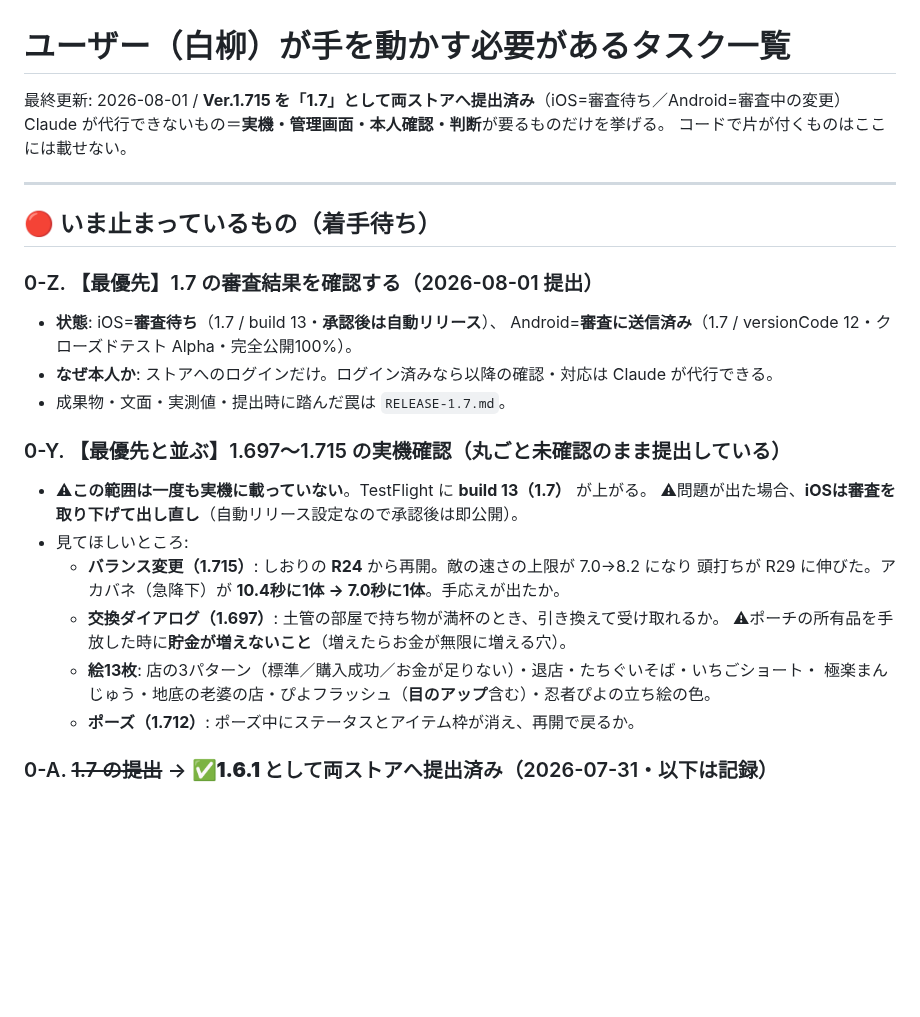
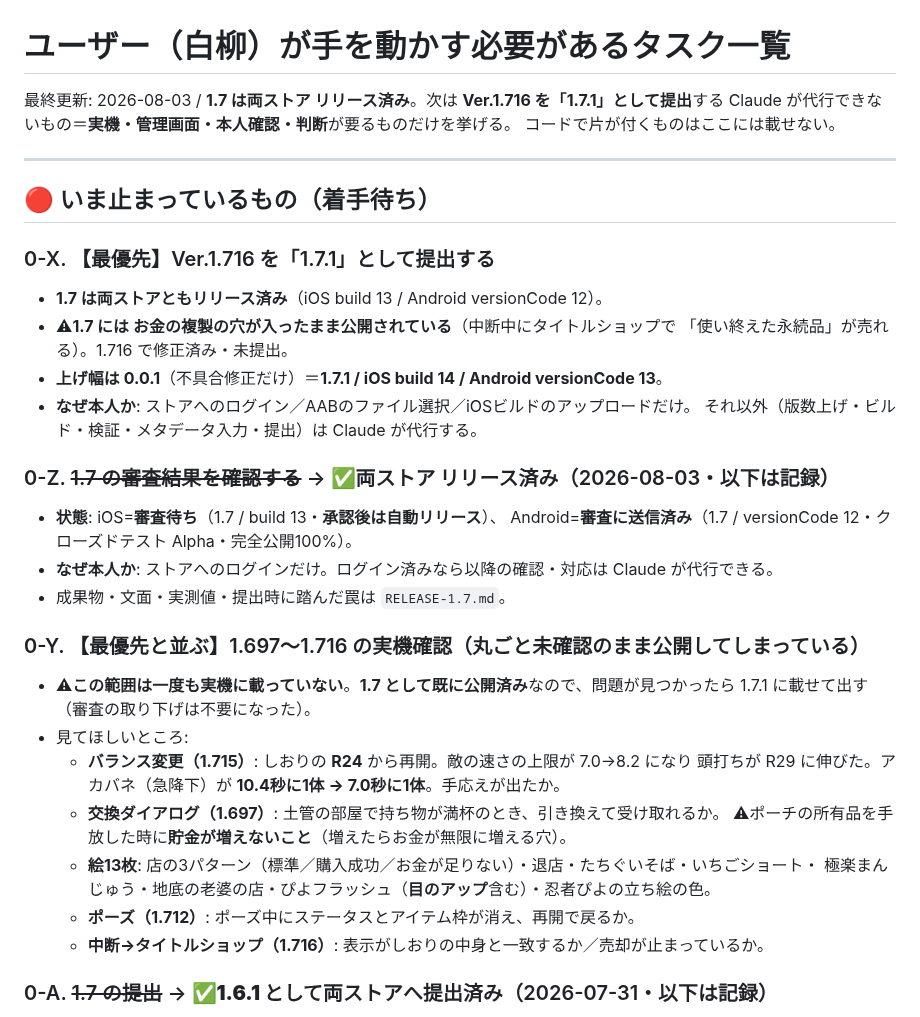
Before and after one commit to shinomiyapiyo/piyos-adventure, a Markdown page: TODO_USER.md, the part around the change. Drawn GitHub-style; blank space fills up the shorter version.

```diff
--- a/TODO_USER.md
+++ b/TODO_USER.md
@@ -1,6 +1,6 @@
 # ユーザー（白柳）が手を動かす必要があるタスク一覧
 
-最終更新: 2026-08-01 / **Ver.1.715 を「1.7」として両ストアへ提出済み**（iOS=審査待ち／Android=審査中の変更）
+最終更新: 2026-08-03 / **1.7 は両ストア リリース済み**。次は **Ver.1.716 を「1.7.1」として提出**する
 Claude が代行できないもの＝**実機・管理画面・本人確認・判断**が要るものだけを挙げる。
 コードで片が付くものはここには載せない。
 
@@ -8,15 +8,23 @@ Claude が代行できないもの＝**実機・管理画面・本人確認・
 
 ## 🔴 いま止まっているもの（着手待ち）
 
-### 0-Z. 【最優先】1.7 の審査結果を確認する（2026-08-01 提出）
+### 0-X. 【最優先】Ver.1.716 を「1.7.1」として提出する
+- **1.7 は両ストアともリリース済み**（iOS build 13 / Android versionCode 12）。
+- ⚠**1.7 には お金の複製の穴が入ったまま公開されている**（中断中にタイトルショップで
+  「使い終えた永続品」が売れる）。1.716 で修正済み・未提出。
+- **上げ幅は 0.0.1**（不具合修正だけ）＝**1.7.1 / iOS build 14 / Android versionCode 13**。
+- **なぜ本人か**: ストアへのログイン／AABのファイル選択／iOSビルドのアップロードだけ。
+  それ以外（版数上げ・ビルド・検証・メタデータ入力・提出）は Claude が代行する。
+
+### 0-Z. ~~1.7 の審査結果を確認する~~ → ✅**両ストア リリース済み**（2026-08-03・以下は記録）
 - **状態**: iOS=**審査待ち**（1.7 / build 13・**承認後は自動リリース**）、
   Android=**審査に送信済み**（1.7 / versionCode 12・クローズドテスト Alpha・完全公開100%）。
 - **なぜ本人か**: ストアへのログインだけ。ログイン済みなら以降の確認・対応は Claude が代行できる。
 - 成果物・文面・実測値・提出時に踏んだ罠は `RELEASE-1.7.md`。
 
-### 0-Y. 【最優先と並ぶ】1.697〜1.715 の実機確認（**丸ごと未確認のまま提出している**）
-- ⚠**この範囲は一度も実機に載っていない**。TestFlight に **build 13（1.7）** が上がる。
-  ⚠問題が出た場合、**iOSは審査を取り下げて出し直し**（自動リリース設定なので承認後は即公開）。
+### 0-Y. 【最優先と並ぶ】1.697〜1.716 の実機確認（**丸ごと未確認のまま公開してしまっている**）
+- ⚠**この範囲は一度も実機に載っていない**。**1.7 として既に公開済み**なので、問題が見つかったら
+  1.7.1 に載せて出す（審査の取り下げは不要になった）。
 - 見てほしいところ:
   - **バランス変更（1.715）**: しおりの **R24** から再開。敵の速さの上限が 7.0→8.2 になり
     頭打ちが R29 に伸びた。アカバネ（急降下）が **10.4秒に1体 → 7.0秒に1体**。手応えが出たか。
@@ -25,6 +33,7 @@ Claude が代行できないもの＝**実機・管理画面・本人確認・
   - **絵13枚**: 店の3パターン（標準／購入成功／お金が足りない）・退店・たちぐいそば・いちごショート・
     極楽まんじゅう・地底の老婆の店・ぴよフラッシュ（**目のアップ**含む）・忍者ぴよの立ち絵の色。
   - **ポーズ（1.712）**: ポーズ中にステータスとアイテム枠が消え、再開で戻るか。
+  - **中断→タイトルショップ（1.716）**: 表示がしおりの中身と一致するか／売却が止まっているか。
 
 ### 0-A. ~~1.7 の提出~~ → ✅**1.6.1 として両ストアへ提出済み**（2026-07-31・以下は記録）
 - **版数**: 当初 1.7 でビルドしたが、**新規追加が一つも無い**ため **1.6.1** に付け替えた（ユーザー判断）。
```
Also changed, not shown: AI_CHARACTER_ART_RECIPE.md (added, +319 -0 lines), HANDOFF.md (+36 -0 lines).
